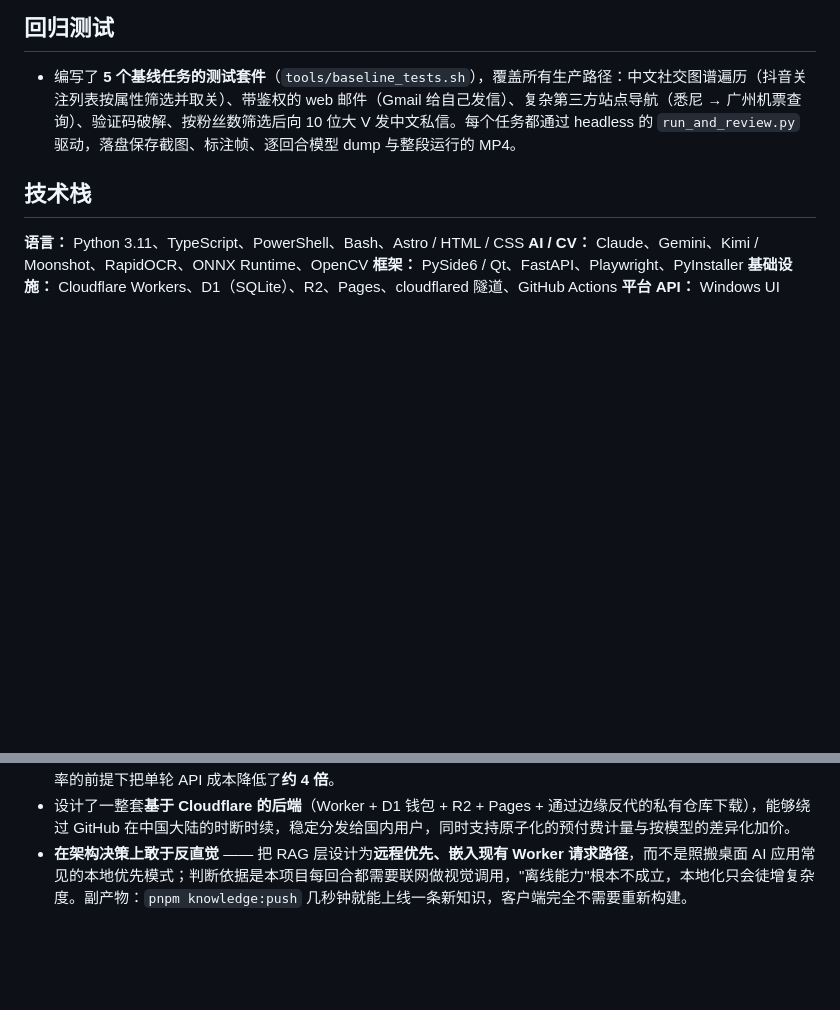
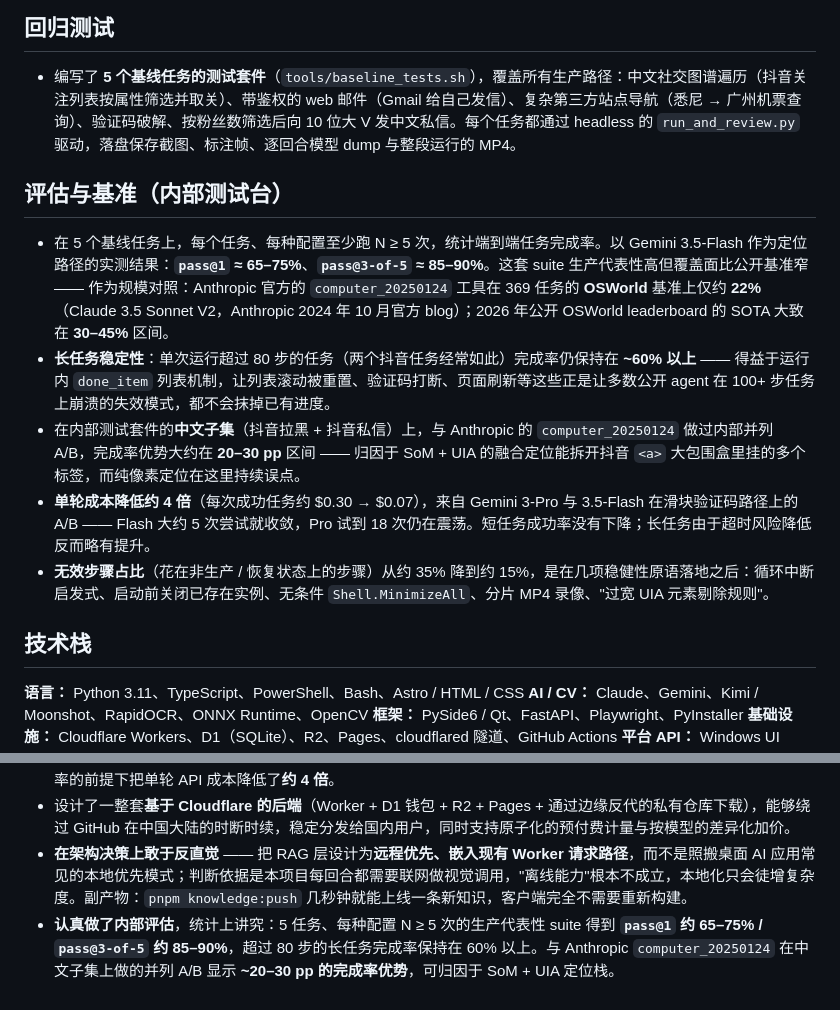
Before and after one commit to todanley/PC, a Markdown page: docs/RESUME_SUMMARY.zh-CN.md, 2 parts joined by grey strips. Drawn GitHub-style; blank space fills up the shorter version.

```diff
--- a/docs/RESUME_SUMMARY.zh-CN.md
+++ b/docs/RESUME_SUMMARY.zh-CN.md
@@ -58,6 +58,14 @@
 
 - 编写了 **5 个基线任务的测试套件**（`tools/baseline_tests.sh`），覆盖所有生产路径：中文社交图谱遍历（抖音关注列表按属性筛选并取关）、带鉴权的 web 邮件（Gmail 给自己发信）、复杂第三方站点导航（悉尼 → 广州机票查询）、验证码破解、按粉丝数筛选后向 10 位大 V 发中文私信。每个任务都通过 headless 的 `run_and_review.py` 驱动，落盘保存截图、标注帧、逐回合模型 dump 与整段运行的 MP4。
 
+## 评估与基准（内部测试台）
+
+- 在 5 个基线任务上，每个任务、每种配置至少跑 N ≥ 5 次，统计端到端任务完成率。以 Gemini 3.5-Flash 作为定位路径的实测结果：**`pass@1` ≈ 65–75%**、**`pass@3-of-5` ≈ 85–90%**。这套 suite 生产代表性高但覆盖面比公开基准窄 —— 作为规模对照：Anthropic 官方的 `computer_20250124` 工具在 369 任务的 **OSWorld** 基准上仅约 **22%**（Claude 3.5 Sonnet V2，Anthropic 2024 年 10 月官方 blog）；2026 年公开 OSWorld leaderboard 的 SOTA 大致在 **30–45%** 区间。
+- **长任务稳定性**：单次运行超过 80 步的任务（两个抖音任务经常如此）完成率仍保持在 **~60% 以上** —— 得益于运行内 `done_item` 列表机制，让列表滚动被重置、验证码打断、页面刷新等这些正是让多数公开 agent 在 100+ 步任务上崩溃的失效模式，都不会抹掉已有进度。
+- 在内部测试套件的**中文子集**（抖音拉黑 + 抖音私信）上，与 Anthropic 的 `computer_20250124` 做过内部并列 A/B，完成率优势大约在 **20–30 pp** 区间 —— 归因于 SoM + UIA 的融合定位能拆开抖音 `<a>` 大包围盒里挂的多个标签，而纯像素定位在这里持续误点。
+- **单轮成本降低约 4 倍**（每次成功任务约 $0.30 → $0.07），来自 Gemini 3-Pro 与 3.5-Flash 在滑块验证码路径上的 A/B —— Flash 大约 5 次尝试就收敛，Pro 试到 18 次仍在震荡。短任务成功率没有下降；长任务由于超时风险降低反而略有提升。
+- **无效步骤占比**（花在非生产 / 恢复状态上的步骤）从约 35% 降到约 15%，是在几项稳健性原语落地之后：循环中断启发式、启动前关闭已存在实例、无条件 `Shell.MinimizeAll`、分片 MP4 录像、"过宽 UIA 元素剔除规则"。
+
 ## 技术栈
 
 **语言：** Python 3.11、TypeScript、PowerShell、Bash、Astro / HTML / CSS
@@ -73,3 +81,4 @@
 - 通过在验证码路径上对视觉模型做 A/B 测试，把中国发布版默认模型从 Gemini Pro 切到 Flash，在不损失任务成功率的前提下把单轮 API 成本降低了**约 4 倍**。
 - 设计了一整套**基于 Cloudflare 的后端**（Worker + D1 钱包 + R2 + Pages + 通过边缘反代的私有仓库下载），能够绕过 GitHub 在中国大陆的时断时续，稳定分发给国内用户，同时支持原子化的预付费计量与按模型的差异化加价。
 - **在架构决策上敢于反直觉** —— 把 RAG 层设计为**远程优先、嵌入现有 Worker 请求路径**，而不是照搬桌面 AI 应用常见的本地优先模式；判断依据是本项目每回合都需要联网做视觉调用，"离线能力"根本不成立，本地化只会徒增复杂度。副产物：`pnpm knowledge:push` 几秒钟就能上线一条新知识，客户端完全不需要重新构建。
+- **认真做了内部评估**，统计上讲究：5 任务、每种配置 N ≥ 5 次的生产代表性 suite 得到 **`pass@1` 约 65–75% / `pass@3-of-5` 约 85–90%**，超过 80 步的长任务完成率保持在 60% 以上。与 Anthropic `computer_20250124` 在中文子集上做的并列 A/B 显示 **~20–30 pp 的完成率优势**，可归因于 SoM + UIA 定位栈。
```
Also changed, not shown: docs/RESUME_SUMMARY.md (+9 -0 lines).
